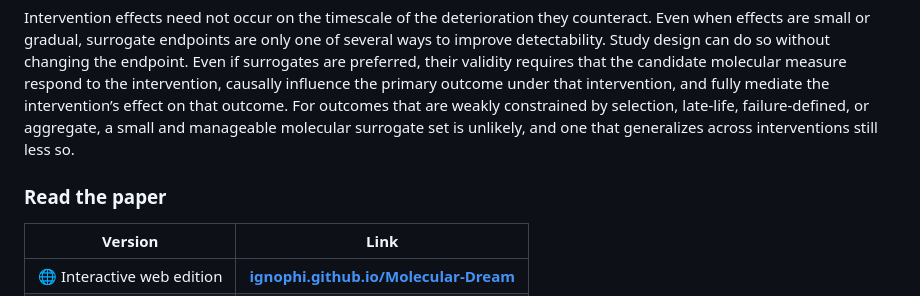
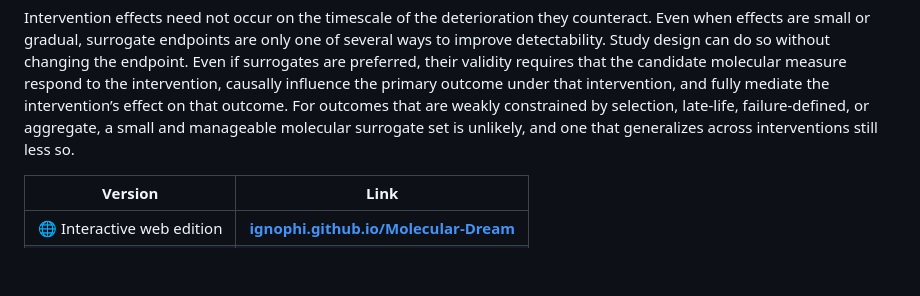
Before and after one commit to Ignophi/Molecular-Dream, a Markdown page: README.md, the part around the change. Rendered like a GitHub page; blank space fills up the shorter version.

```diff
--- a/README.md
+++ b/README.md
@@ -10,8 +10,6 @@ A companion repository for ***The Molecular Dream***, a preprint examining molec
 Molecular measures are increasingly proposed as surrogate endpoints for evaluating gerontological interventions. Their appeal rests on two assumptions: that effects on functional outcomes are small or slow to emerge, and that molecular measures can provide valid and more detectable substitutes. Here, these assumptions are examined using simulations and empirical data.
 
 Intervention effects need not occur on the timescale of the deterioration they counteract. Even when effects are small or gradual, surrogate endpoints are only one of several ways to improve detectability. Study design can do so without changing the endpoint. Even if surrogates are preferred, their validity requires that the candidate molecular measure respond to the intervention, causally influence the primary outcome under that intervention, and fully mediate the intervention’s effect on that outcome. For outcomes that are weakly constrained by selection, late-life, failure-defined, or aggregate, a small and manageable molecular surrogate set is unlikely, and one that generalizes across interventions still less so.
-
-### Read the paper
 
 | Version | Link |
 | --- | --- |
```
